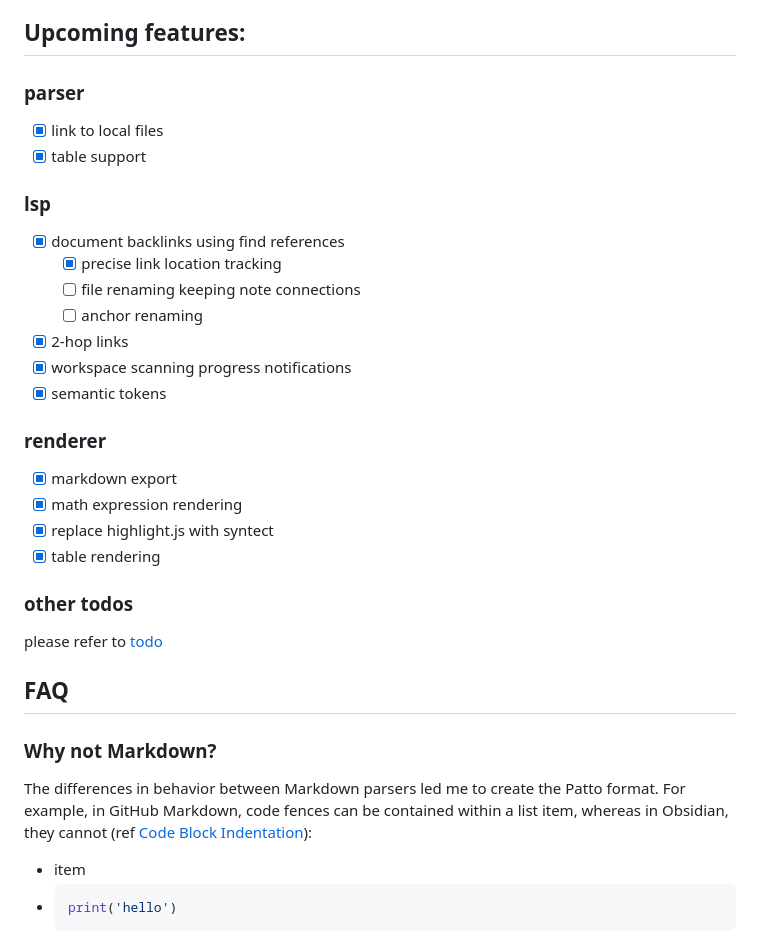
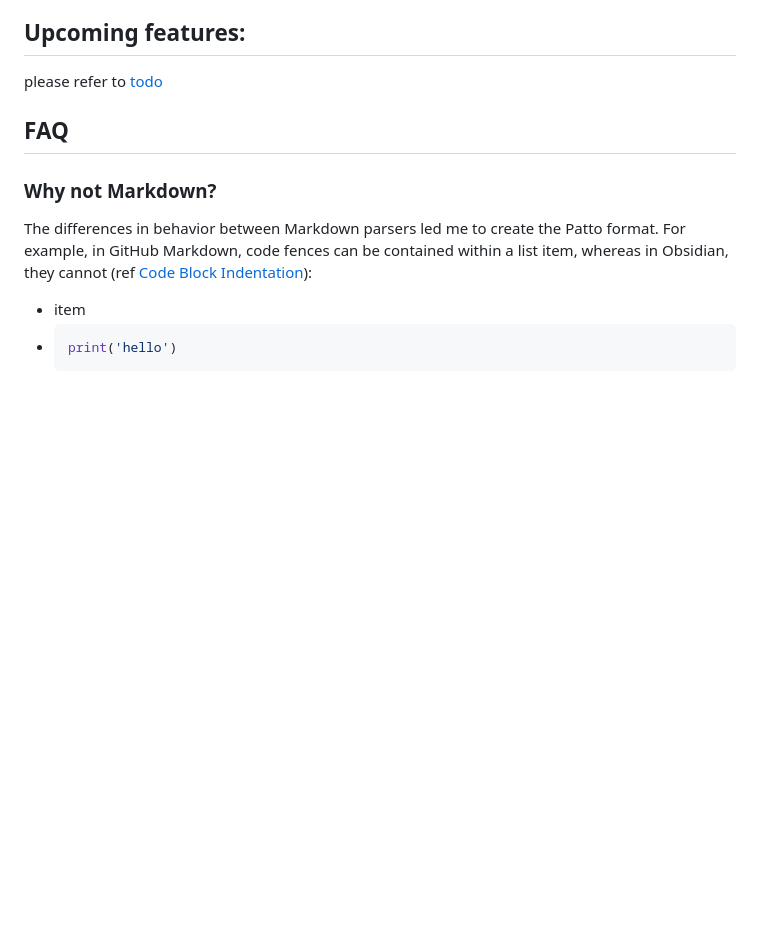
Before and after one commit to ompugao/patto, a Markdown page: README.md, the part around the change. Rendered like a GitHub page; blank space fills up the shorter version.

Commit message:
Clean up upcoming features in README
Removed completed features from the upcoming features section in README.

```diff
--- a/README.md
+++ b/README.md
@@ -178,26 +178,6 @@ Released from v0.2.2. You can install from [HERE](https://marketplace.visualstud
 * **Rendering Improvements**: Better image and PDF support in preview, configurable hard line breaks in Markdown export
 
 ## Upcoming features:
-### parser
-* [x] link to local files
-* [x] table support
-
-### lsp
-* [x] document backlinks using find references
-    * [x] precise link location tracking
-    * [ ] file renaming keeping note connections
-    * [ ] anchor renaming
-* [x] 2-hop links
-* [x] workspace scanning progress notifications
-* [x] semantic tokens
-
-### renderer
-* [x] markdown export
-* [x] math expression rendering
-* [x] replace highlight.js with syntect
-* [x] table rendering
-
-### other todos
 please refer to [todo](./todo.md)
 
 ## FAQ
```
